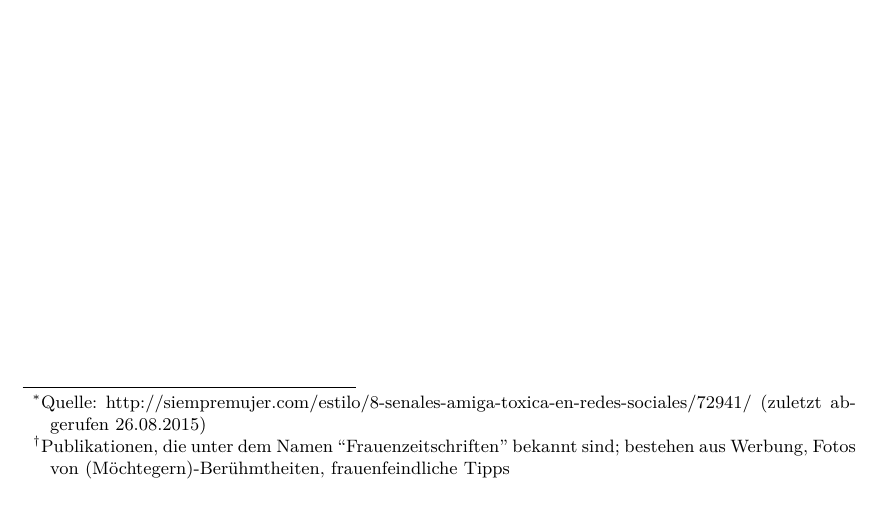
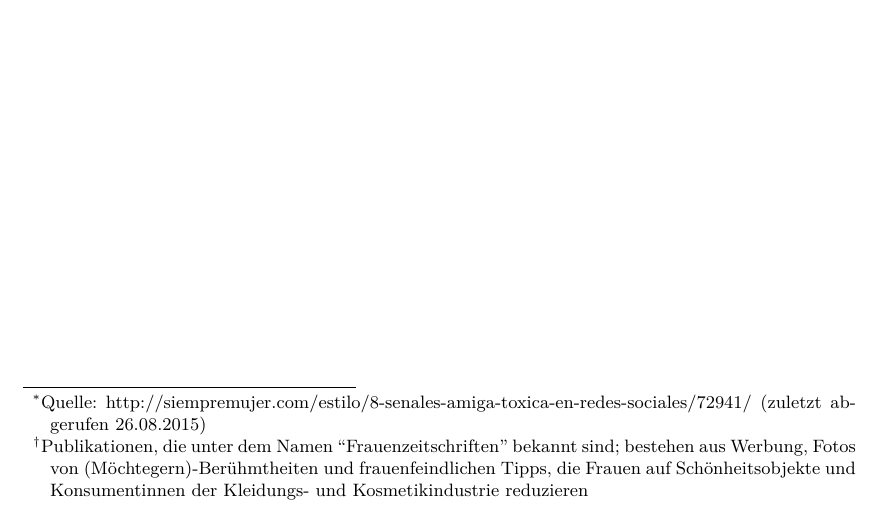
Before and after one commit to lusy/hausarbeiten, a LaTeX document (spanishNYC/hausarbeit/main.tex): part of page 1 of 12, cut so that both start at the same text. Compiled offline with pdfLaTeX.

Commit message:
spanishNYC: elaborate footnote on women's magazines

```diff
--- a/spanishNYC/hausarbeit/main.tex
+++ b/spanishNYC/hausarbeit/main.tex
@@ -27,8 +27,10 @@
 \parindent 0pt
 \parskip 12pt
 
+%\renewcommand{\thefootnote}{\roman{footnote}}
+
 \title{Es hora de decir bye-bye\footnote{Quelle: http://siempremujer.com/estilo/8-senales-amiga-toxica-en-redes-sociales/72941/ (zuletzt abgerufen 26.08.2015)}.
-Sozioindexikalität und Code-Switching in US-amerikanischen ``Frauenzeitschriften''\footnote{Publikationen, die unter dem Namen ``Frauenzeitschriften'' bekannt sind; bestehen aus Werbung, Fotos von (Möchtegern)-Berühmtheiten, frauenfeindliche Tipps} gerichtet an Latinas}
+Sozioindexikalität und Code-Switching in US-amerikanischen ``Frauenzeitschriften''\footnote{Publikationen, die unter dem Namen ``Frauenzeitschriften'' bekannt sind; bestehen aus Werbung, Fotos von (Möchtegern)-Berühmtheiten und frauenfeindlichen Tipps, die Frauen auf Schönheitsobjekte und Konsumentinnen der Kleidungs- und Kosmetikindustrie reduzieren} gerichtet an Latinas}
 %TODO: find a way to hard code footnotes symbol
 \author{Lyudmila Vaseva\\
 \\
```
